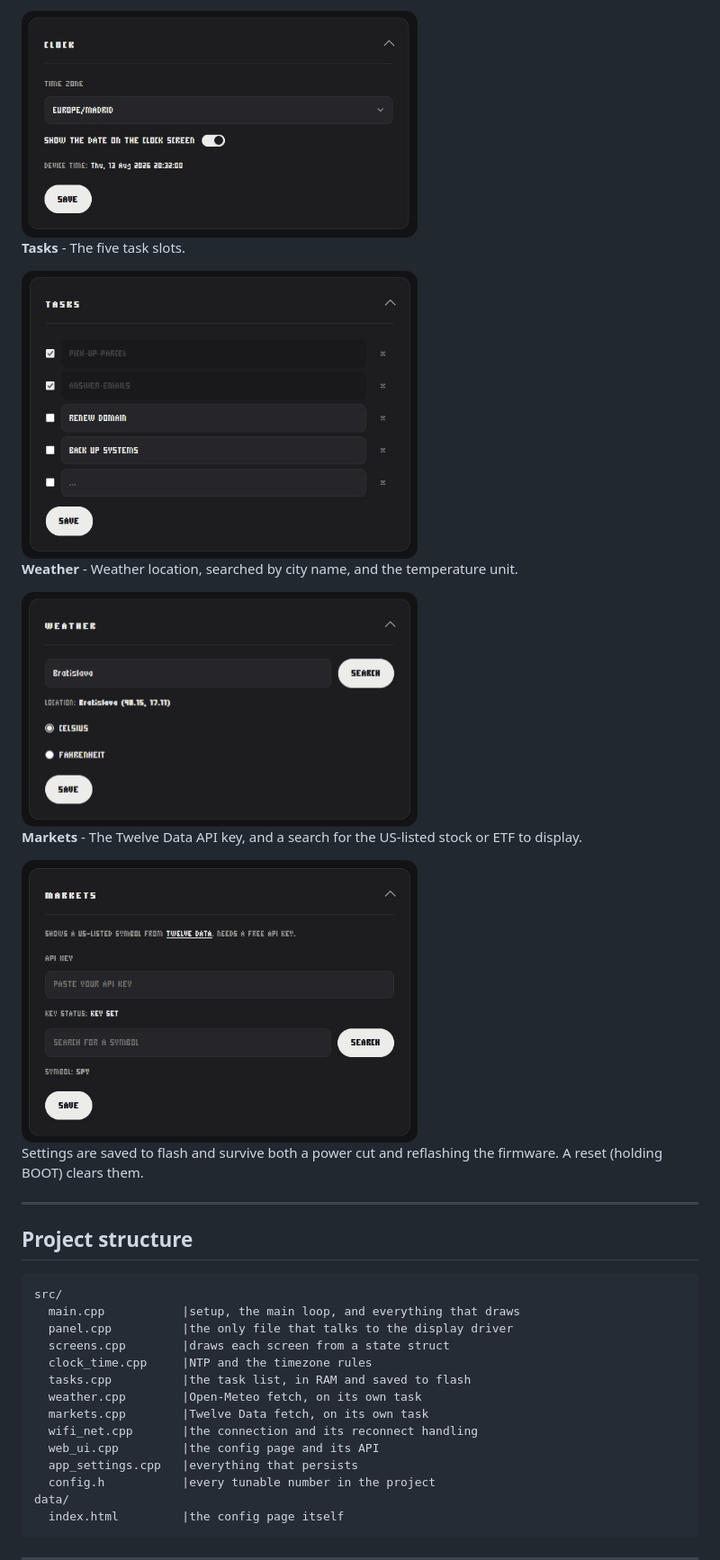
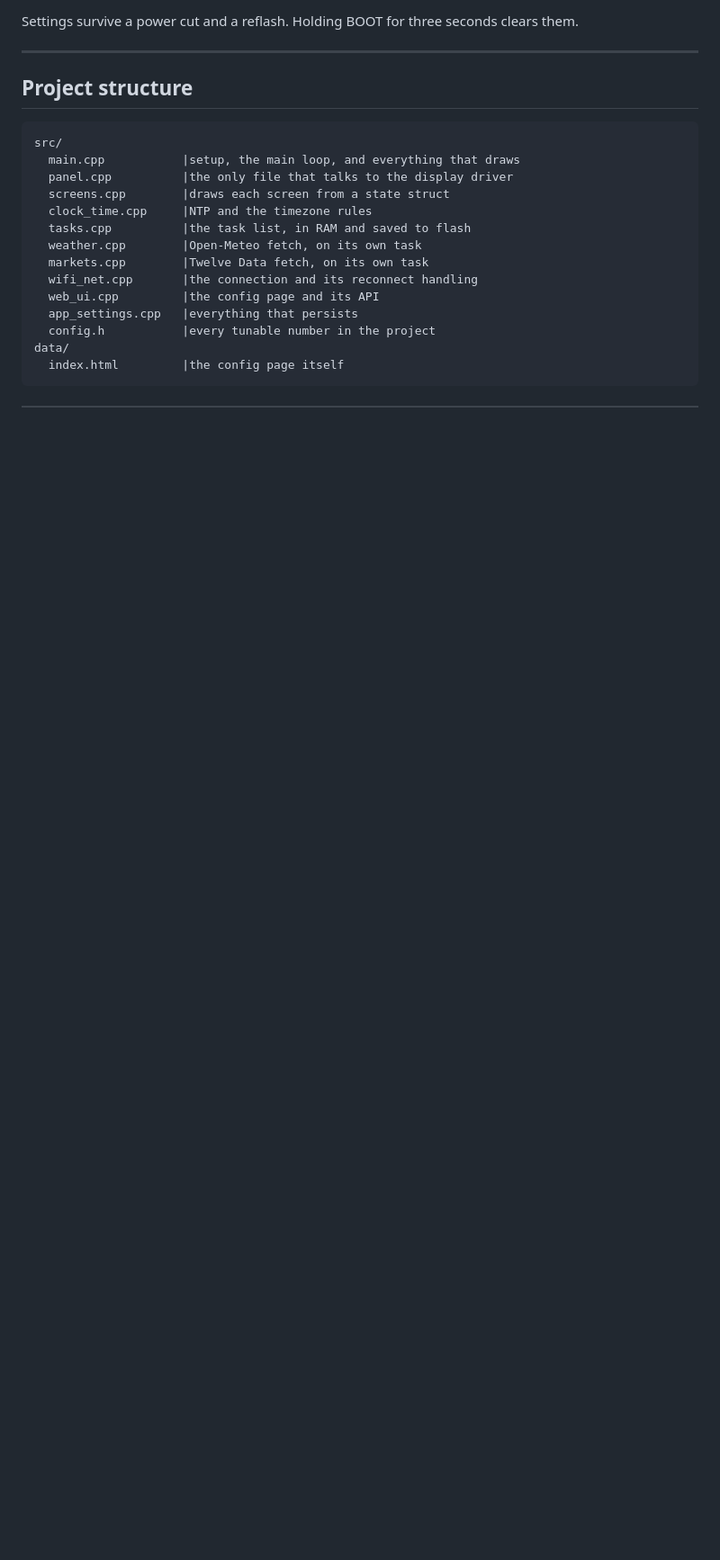
Before and after one commit to sidereall/eink-desk-dashboard, a Markdown page: README.md, the part around one of its changes. Shown at 90% size. GitHub-like rendering; pictures changed too: docs/clock_webui.png (deleted), docs/markets_webui.png (deleted), docs/tasks_webui.png (deleted); blank space fills up the shorter version.

Commit message:
docs(readme): update the setup section

```diff
--- a/README.md
+++ b/README.md
@@ -104,19 +108,5 @@ Each section below has a save button that pushes the change to the panel immedia
 
-<img src="docs/clock_webui.png" width="440" alt="Clock settings">
-
-**Tasks** - The five task slots.
-
-<img src="docs/tasks_webui.png" width="440" alt="Task settings">
-
-**Weather** - Weather location, searched by city name, and the temperature unit.
-
-<img src="docs/weather_webui.png" width="440" alt="Weather settings">
-
-**Markets** - The Twelve Data API key, and a search for the US-listed stock or ETF to display.
-
-<img src="docs/markets_webui.png" width="440" alt="Markets settings">
-
-Settings are saved to flash and survive both a power cut and reflashing the firmware. A reset (holding BOOT) clears them.
+Settings survive a power cut and a reflash. Holding BOOT for three seconds clears them.
 
 ---
 
```
Also changed, not shown: other parts of README.md (+10 -6 lines), docs/display_webui.png (deleted), docs/webui.png (added).
